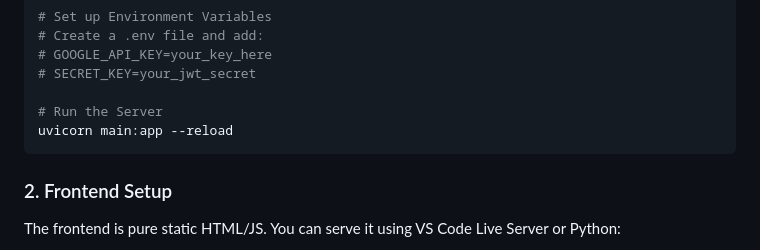
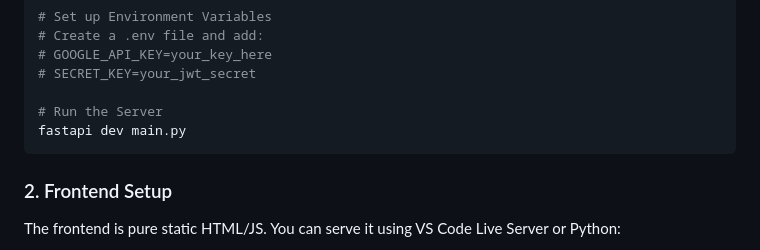
Before and after one commit to Veror245/-Academic-Collaboration-Learning-Platform, a Markdown page: README.md, the part around the change. Drawn GitHub-style.

````diff
--- a/README.md
+++ b/README.md
@@ -80,7 +80,7 @@ pip install -r requirements.txt
 # SECRET_KEY=your_jwt_secret
 
 # Run the Server
-uvicorn main:app --reload
+fastapi dev main.py
 ```
 
 ### 2. Frontend Setup
````
